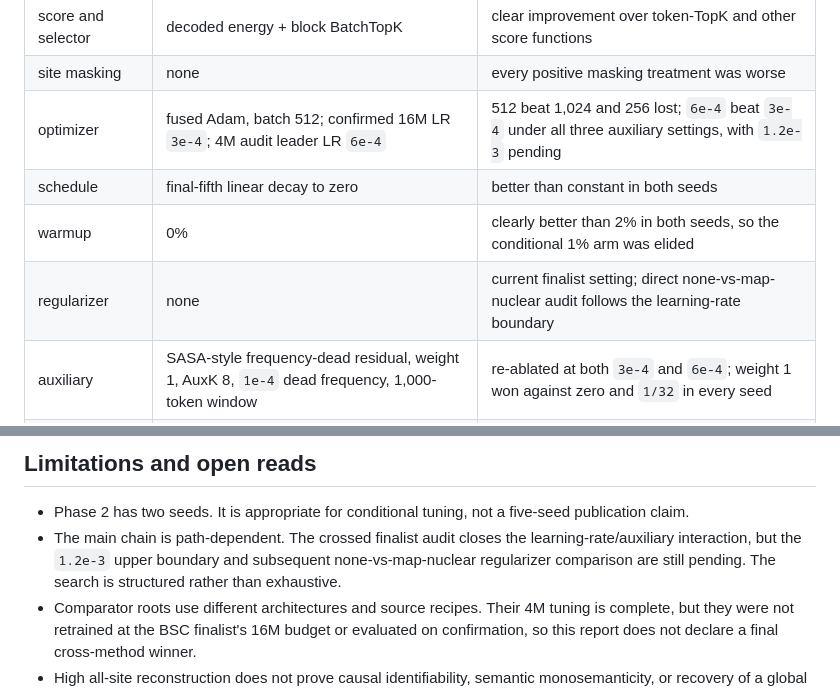
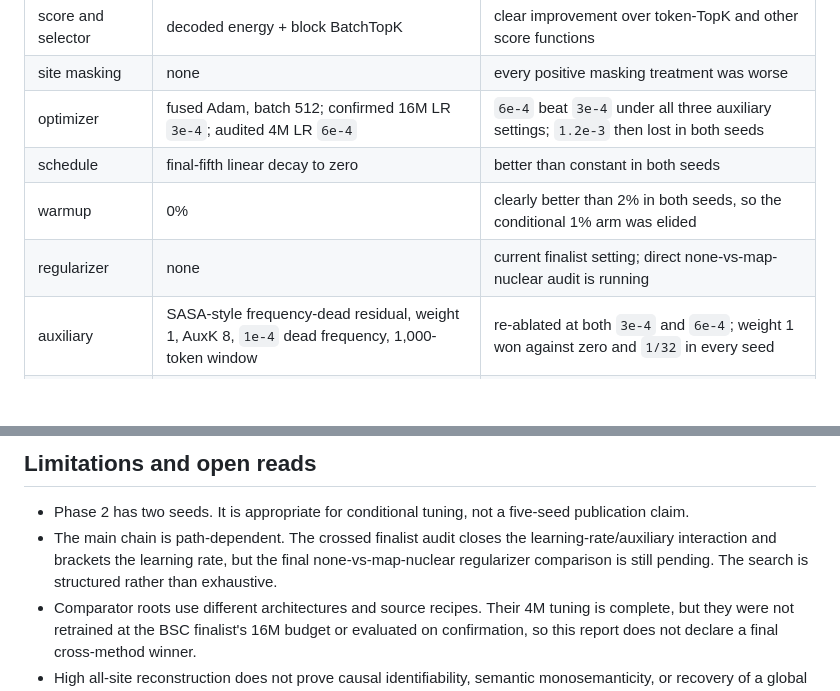
Before and after one commit to a9lim/block-crosscoder-experiment, a Markdown page: docs/findings.md, 2 parts joined by grey strips. GitHub-like rendering; blank space fills up the shorter version.

```diff
--- a/docs/findings.md
+++ b/docs/findings.md
@@ -60,10 +60,10 @@ noted, is:
 | code | signed, 2,048 groups × width 4, 8 active blocks | width 4 won; 32 active coordinates remains the only fully qualified BSC activity setting so far |
 | score and selector | decoded energy + block BatchTopK | clear improvement over token-TopK and other score functions |
 | site masking | none | every positive masking treatment was worse |
-| optimizer | fused Adam, batch 512; confirmed 16M LR `3e-4`; 4M audit leader LR `6e-4` | 512 beat 1,024 and 256 lost; `6e-4` beat `3e-4` under all three auxiliary settings, with `1.2e-3` pending |
+| optimizer | fused Adam, batch 512; confirmed 16M LR `3e-4`; audited 4M LR `6e-4` | `6e-4` beat `3e-4` under all three auxiliary settings; `1.2e-3` then lost in both seeds |
 | schedule | final-fifth linear decay to zero | better than constant in both seeds |
 | warmup | 0% | clearly better than 2% in both seeds, so the conditional 1% arm was elided |
-| regularizer | none | current finalist setting; direct none-vs-map-nuclear audit follows the learning-rate boundary |
+| regularizer | none | current finalist setting; direct none-vs-map-nuclear audit is running |
 | auxiliary | SASA-style frequency-dead residual, weight 1, AuxK 8, `1e-4` dead frequency, 1,000-token window | re-ablated at both `3e-4` and `6e-4`; weight 1 won against zero and `1/32` in every seed |
 | train budget | 16M unique rows and optimizer-token presentations | qualified in both development and untouched confirmation seeds |
 
@@ -724,9 +725,9 @@ pass.
 - Phase 2 has two seeds. It is appropriate for conditional tuning, not a
   five-seed publication claim.
 - The main chain is path-dependent. The crossed finalist audit closes the
-  learning-rate/auxiliary interaction, but the `1.2e-3` upper boundary and
-  subsequent none-vs-map-nuclear regularizer comparison are still pending.
-  The search is structured rather than exhaustive.
+  learning-rate/auxiliary interaction and brackets the learning rate, but the
+  final none-vs-map-nuclear regularizer comparison is still pending. The
+  search is structured rather than exhaustive.
 - Comparator roots use different architectures and source recipes. Their 4M
   tuning is complete, but they were not retrained at the BSC finalist's 16M
   budget or evaluated on confirmation, so this report does not declare a final
```
Also changed, not shown: other parts of docs/findings.md (+17 -16 lines).
